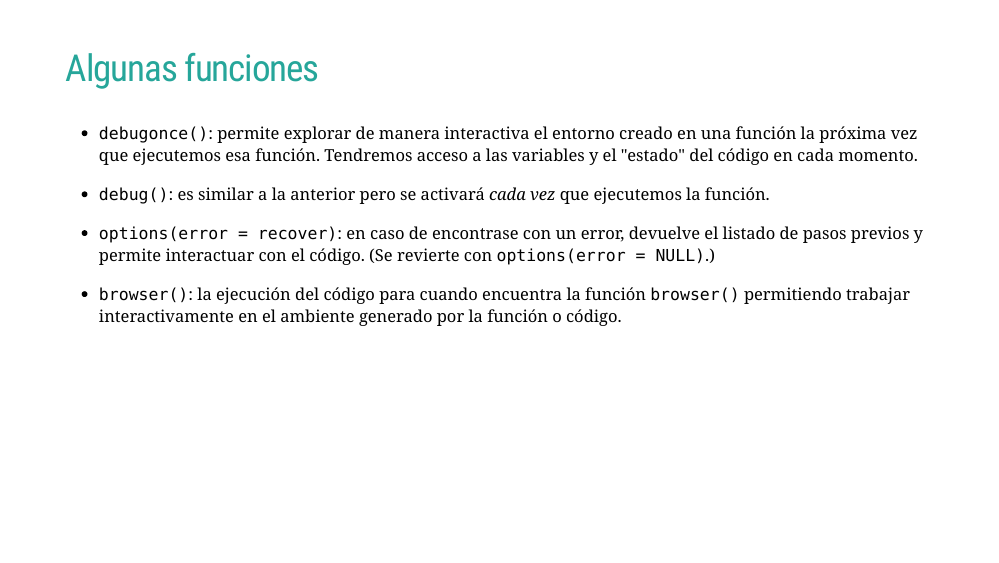
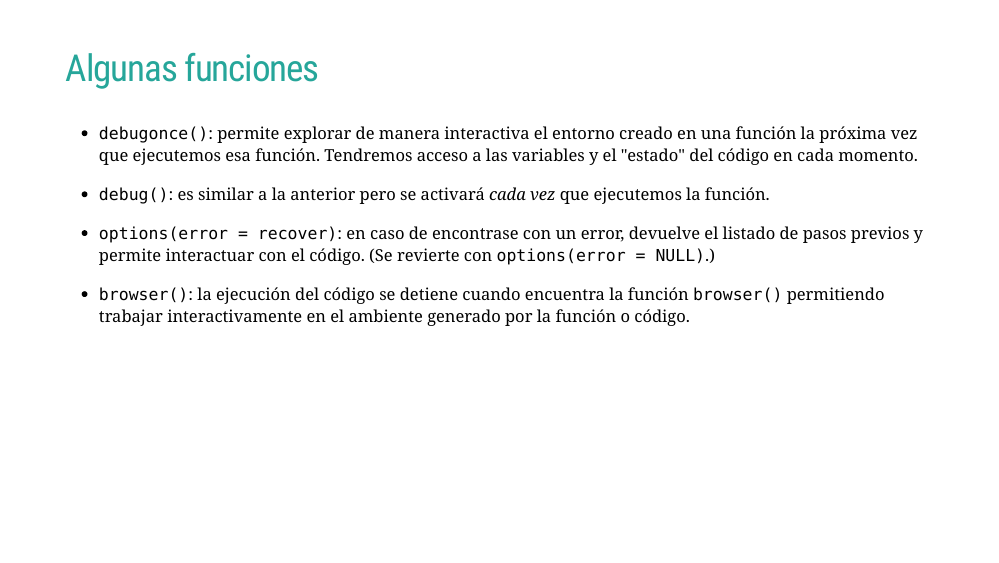
Before and after one commit to paocorrales/errores_tutorial, an R Markdown document (slides/errores-presentacion.Rmd): page 13 of 20. Rendered offline with R 4.5, knitr and Pandoc, with nearby package versions; the slides are laid out offline by our stand-in for remark.js, each with all of its steps uncovered, in fonts that may differ from those the slides ask for, and without slide numbers, shadows or browser add-ons; some code elsewhere in the file could not run offline; common packages that the code uses without loading them are loaded.

Commit message:
Update errores-presentacion.Rmd

```diff
--- a/slides/errores-presentacion.Rmd
+++ b/slides/errores-presentacion.Rmd
@@ -237,7 +237,7 @@ Si tuviste algún problema levantá la mano `r emo::ji("raised_hand")`
 
 --
 
-* `browser()`: la ejecución del código para cuando encuentra la función `browser()` permitiendo trabajar interactivamente en el ambiente generado por la función o código.
+* `browser()`: la ejecución del código se detiene cuando encuentra la función `browser()` permitiendo trabajar interactivamente en el ambiente generado por la función o código.
 
 ---
 
```
